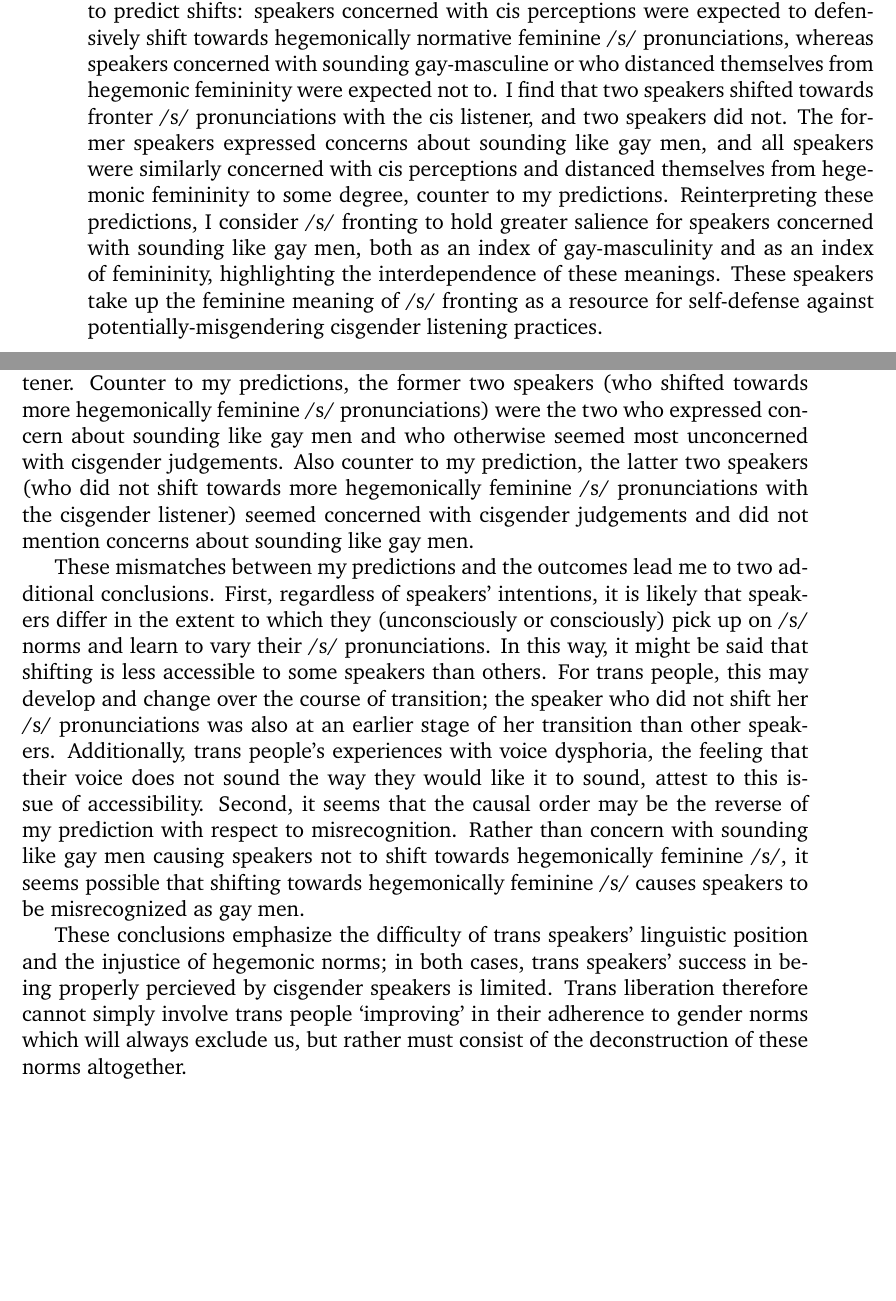
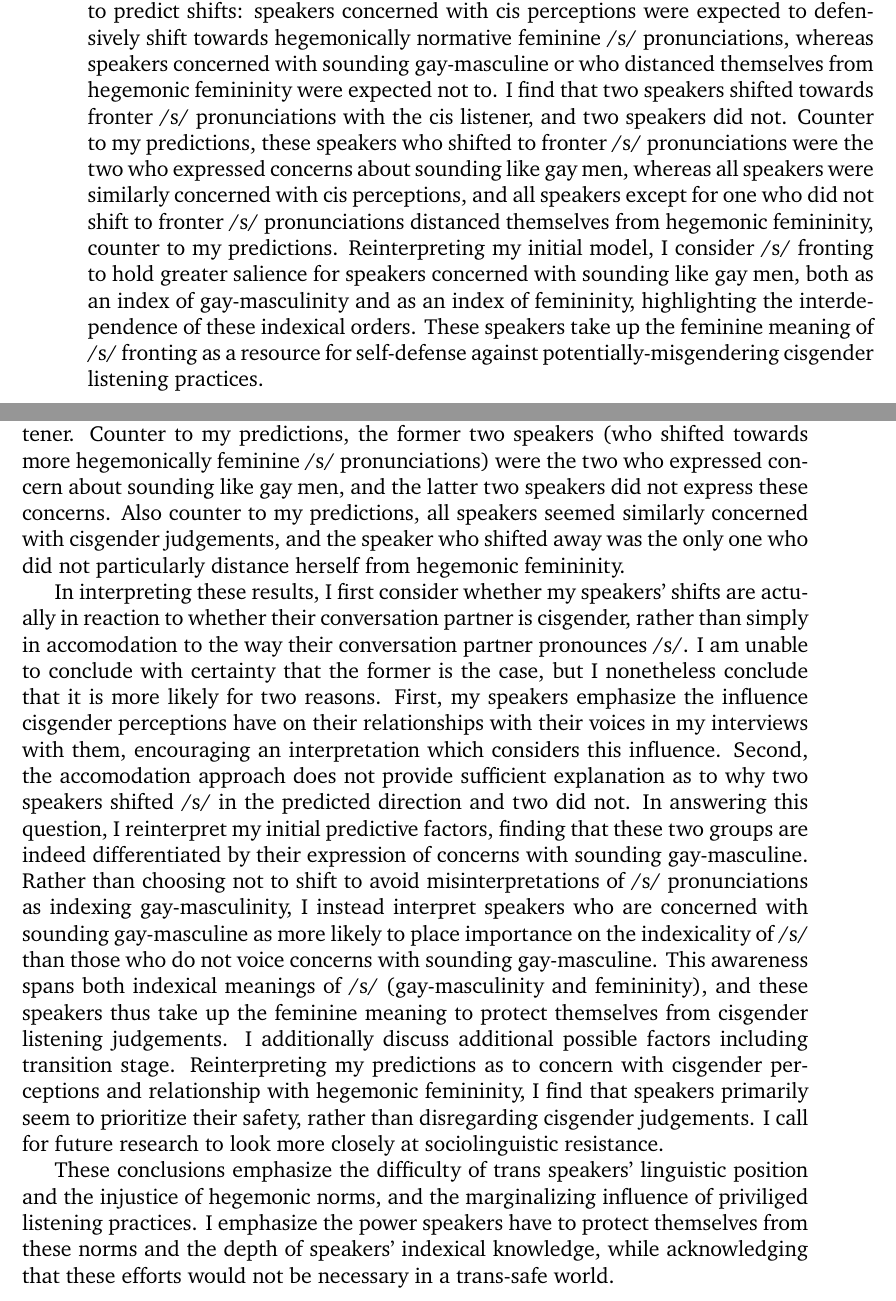
Before and after one commit to wrenarbor/thesis, a LaTeX thesis (Document/thesistemplate_2020-04-24/thesis.tex): two parts of pages 15 and 20 of 77, joined at a grey line, cut so that both start at the same text, the shorter picture padded with empty space. Compiled offline with XeLaTeX; a missing font is replaced by an installed copy or a similar font.

Commit message:
end of introduction rewrite

```diff
--- a/Document/thesistemplate_2020-04-24/thesis.tex
+++ b/Document/thesistemplate_2020-04-24/thesis.tex
@@ -124,7 +124,7 @@
 % The abstract is not required if you're writing a creative thesis (but aren't they all?)
 % If your abstract is longer than a page, there may be a formatting issue.
     \chapter*{Abstract}
-Research on transgender speech has primarily been of two categories: aggregated comparisons against cisgender speakers, and ethnographic exploration within queer in-groups; neither of these address how trans speakers navigate cisgender perceptions. Frontness of the /s/ sound is a well-studied index of femininity and gay-masculinity within the gender norms of the cisgender white English-speaking population; I investigate how four transfeminine speakers' navigate these norms through a comparison of their /s/ pronuncitions with two listeners, one transgender woman and one cisgender woman, to fill this gap. I audio-recorded one-on-one casual conversations between speaker and each listener, acoustically comparing speakers' pronunciation of /s/ in a conversation with each listener. I then interviewed each speaker, assessing metalinguistic concerns and attitudes in three areas hypothesized to predict shifts: speakers concerned with cis perceptions were expected to defensively shift towards hegemonically normative feminine /s/ pronunciations, whereas speakers concerned with sounding gay-masculine or who distanced themselves from hegemonic femininity were expected not to. I find that two speakers shifted towards fronter /s/ pronunciations with the cis listener, and two speakers did not. The former speakers expressed concerns about sounding like gay men, and all speakers were similarly concerned with cis perceptions and distanced themselves from hegemonic femininity to some degree, counter to my predictions. Reinterpreting these predictions, I consider /s/ fronting to hold greater salience for speakers concerned with sounding like gay men, both as an index of gay-masculinity and as an index of femininity, highlighting the interdependence of these meanings. These speakers take up the feminine meaning of /s/ fronting as a resource for self-defense against potentially-misgendering cisgender listening practices.
+Research on transgender speech has primarily been of two categories: aggregated comparisons against cisgender speakers, and ethnographic exploration within queer in-groups; neither of these address how trans speakers navigate cisgender perceptions. Frontness of the /s/ sound is a well-studied index of femininity and gay-masculinity within the gender norms of the cisgender white English-speaking population; I investigate how four transfeminine speakers' navigate these norms through a comparison of their /s/ pronuncitions with two listeners, one transgender woman and one cisgender woman, to fill this gap. I audio-recorded one-on-one casual conversations between speaker and each listener, acoustically comparing speakers' pronunciation of /s/ in a conversation with each listener. I then interviewed each speaker, assessing metalinguistic concerns and attitudes in three areas hypothesized to predict shifts: speakers concerned with cis perceptions were expected to defensively shift towards hegemonically normative feminine /s/ pronunciations, whereas speakers concerned with sounding gay-masculine or who distanced themselves from hegemonic femininity were expected not to. I find that two speakers shifted towards fronter /s/ pronunciations with the cis listener, and two speakers did not. Counter to my predictions, these speakers who shifted to fronter /s/ pronunciations were the two who expressed concerns about sounding like gay men, whereas all speakers were similarly concerned with cis perceptions, and all speakers except for one who did not shift to fronter /s/ pronunciations distanced themselves from hegemonic femininity, counter to my predictions. Reinterpreting my initial model, I consider /s/ fronting to hold greater salience for speakers concerned with sounding like gay men, both as an index of gay-masculinity and as an index of femininity, highlighting the interdependence of these indexical orders. These speakers take up the feminine meaning of /s/ fronting as a resource for self-defense against potentially-misgendering cisgender listening practices.
 %	Discussion: Disconnects between expressed attitudes and concerns and expected speech shifting behavior point to the complexity and difficulty of sociolinguistic choices, and highlight that limitations -- both external (i.e. expected to front /s/) and internal (i.e. unfamiliar with fronter /s/ pronunciations) -- are equally important as agency -- using linguistic features such as /s/ as strategic tools for self-definition, self-defense and resistance -- in explaining transfeminine speakers' sociolinguistic situation.
 
 %	\chapter*{Dedication}
@@ -163,11 +163,11 @@ There are three possible outcome behaviors: speakers shift towards more hegemoni
 
 In order to test these predictions, I recruited 4 transfeminine speakers and 2 women conversation partners, one trans and one cis. I conducted 20-30 minute one-on-one audio recorded casual conversation sessions between each speaker and each conversation partner in which participants were asked to collaboratively play a word game and then to chat casually and get to know each other. I then acoustically measured their /s/ pronunciations in each recording. After the conversation sessions, I interviewed each speaker, asking questions about their relationship with gender, sexuality, and their voice, with a focus on the challenges of dealing with cisgender perceptions, and assessed the extent to which speakers expressed the concerns and goals pertaining to my predictions.
 
-I find that two speakers shift towards more hegemonically feminine /s/ pronunciations with the cisgender listener, one speaker does not shift, and one speaker shifts away from hegemonically feminine /s/ pronunciations with the cisgender listener. Counter to my predictions, the former two speakers (who shifted towards more hegemonically feminine /s/ pronunciations) were the two who expressed concern about sounding like gay men and who otherwise seemed most unconcerned with cisgender judgements. Also counter to my prediction, the latter two speakers (who did not shift towards more hegemonically feminine /s/ pronunciations with the cisgender listener) seemed concerned with cisgender judgements and did not mention concerns about sounding like gay men.
+I find that two speakers shift towards more hegemonically feminine /s/ pronunciations with the cisgender listener, one speaker does not shift, and one speaker shifts away from hegemonically feminine /s/ pronunciations with the cisgender listener. Counter to my predictions, the former two speakers (who shifted towards more hegemonically feminine /s/ pronunciations) were the two who expressed concern about sounding like gay men, and the latter two speakers did not express these concerns. Also counter to my predictions, all speakers seemed similarly concerned with cisgender judgements, and the speaker who shifted away was the only one who did not particularly distance herself from hegemonic femininity.
 
-These mismatches between my predictions and the outcomes lead me to two additional conclusions. First, regardless of speakers' intentions, it is likely that speakers differ in the extent to which they (unconsciously or consciously) pick up on /s/ norms and learn to vary their /s/ pronunciations. In this way, it might be said that shifting is less accessible to some speakers than others. For trans people, this may develop and change over the course of transition; the speaker who did not shift her /s/ pronunciations was also at an earlier stage of her transition than other speakers. Additionally, trans people's experiences with voice dysphoria, the feeling that their voice does not sound the way they would like it to sound, attest to this issue of accessibility. Second, it seems that the causal order may be the reverse of my prediction with respect to misrecognition. Rather than concern with sounding like gay men causing speakers not to shift towards hegemonically feminine /s/, it seems possible that shifting towards hegemonically feminine /s/ causes speakers to be misrecognized as gay men.
+In interpreting these results, I first consider whether my speakers' shifts are actually in reaction to whether their conversation partner is cisgender, rather than simply in accomodation to the way their conversation partner pronounces /s/. I am unable to conclude with certainty that the former is the case, but I nonetheless conclude that it is more likely for two reasons. First, my speakers emphasize the influence cisgender perceptions have on their relationships with their voices in my interviews with them, encouraging an interpretation which considers this influence. Second, the accomodation approach does not provide sufficient explanation as to why two speakers shifted /s/ in the predicted direction and two did not. In answering this question, I reinterpret my initial predictive factors, finding that these two groups are indeed differentiated by their expression of concerns with sounding gay-masculine. Rather than choosing not to shift to avoid misinterpretations of /s/ pronunciations as indexing gay-masculinity, I instead interpret speakers who are concerned with sounding gay-masculine as more likely to place importance on the indexicality of /s/ than those who do not voice concerns with sounding gay-masculine. This awareness spans both indexical meanings of /s/ (gay-masculinity and femininity), and these speakers thus take up the feminine meaning to protect themselves from cisgender listening judgements. I additionally discuss additional possible factors including transition stage. Reinterpreting my predictions as to concern with cisgender perceptions and relationship with hegemonic femininity, I find that speakers primarily seem to prioritize their safety, rather than disregarding cisgender judgements. I call for future research to look more closely at sociolinguistic resistance.
 
-These conclusions emphasize the difficulty of trans speakers' linguistic position and the injustice of hegemonic norms; in both cases, trans speakers' success in being properly percieved by cisgender speakers is limited. Trans liberation therefore cannot simply involve trans people `improving' in their adherence to gender norms which will always exclude us, but rather must consist of the deconstruction of these norms altogether.
+These conclusions emphasize the difficulty of trans speakers' linguistic position and the injustice of hegemonic norms, and the marginalizing influence of priviliged listening practices. I emphasize the power speakers have to protect themselves from these norms and the depth of speakers' indexical knowledge, while acknowledging that these efforts would not be necessary in a trans-safe world.
 
 
 % These non-correspondences of goals, attitudes, and concerns with expected linguistic behavior point to the possibility of limits on speakers agency, pushing some speakers to make choices against their ideal, or evidencing lack of the availability of linguistic features such as /s/ fronting. I conclude that in order to fully explain transfeminine speakers' sociolinguistic situation, agency -- using linguistic features such as /s/ as strategic tools for self-definition, self-defense and resistance -- and -- limitations to that agency -- both external (i.e. expected to front /s/) and internal (i.e. unfamiliar with fronter /s/ pronunciations) -- must both be considered, rather than the sacrifice of one for the other.
```
Also changed, not shown: Document/thesistemplate_2020-04-24/Wren Arbor Thesis Revised Draft Apr 23.pdf (added), Document/thesistemplate_2020-04-24/thesis.pdf, Document/thesistemplate_2020-04-24/thesis.tex (2 more changed lines), 2 other files.
